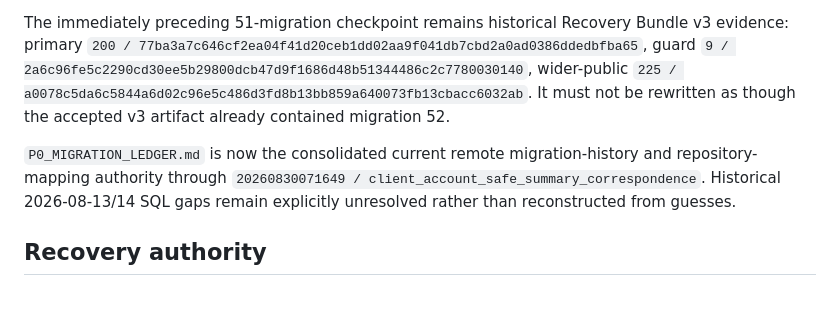
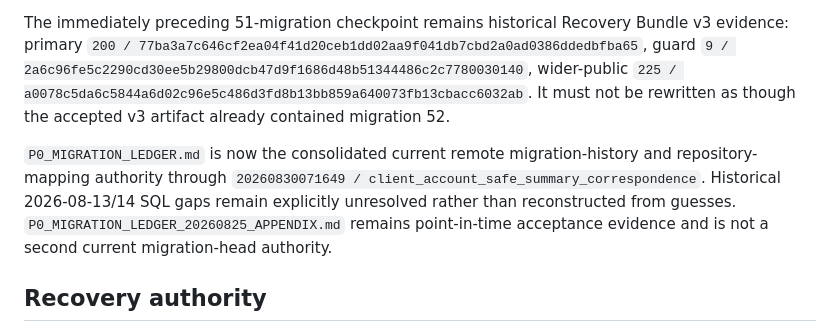
Before and after one commit to shanezhu100-svg/growthops-crm, a Markdown page: docs/cloudflare-migration/CURRENT_STATE.md, the part around the change. Drawn GitHub-style; blank space fills up the shorter version.

Commit message:
Preserve migration ledger appendix historical marker

```diff
--- a/docs/cloudflare-migration/CURRENT_STATE.md
+++ b/docs/cloudflare-migration/CURRENT_STATE.md
@@ -49,7 +49,7 @@ Do not restore `anon` CRM RPC execution, broad service-role relation/function ac
 
 The immediately preceding 51-migration checkpoint remains historical Recovery Bundle v3 evidence: primary `200 / 77ba3a7c646cf2ea04f41d20ceb1dd02aa9f041db7cbd2a0ad0386ddedbfba65`, guard `9 / 2a6c96fe5c2290cd30ee5b29800dcb47d9f1686d48b51344486c2c7780030140`, wider-public `225 / a0078c5da6c5844a6d02c96e5c486d3fd8b13bb859a640073fb13cbacc6032ab`. It must not be rewritten as though the accepted v3 artifact already contained migration 52.
 
-`P0_MIGRATION_LEDGER.md` is now the consolidated current remote migration-history and repository-mapping authority through `20260830071649 / client_account_safe_summary_correspondence`. Historical 2026-08-13/14 SQL gaps remain explicitly unresolved rather than reconstructed from guesses.
+`P0_MIGRATION_LEDGER.md` is now the consolidated current remote migration-history and repository-mapping authority through `20260830071649 / client_account_safe_summary_correspondence`. Historical 2026-08-13/14 SQL gaps remain explicitly unresolved rather than reconstructed from guesses. `P0_MIGRATION_LEDGER_20260825_APPENDIX.md` remains point-in-time acceptance evidence and is not a second current migration-head authority.
 
 ## Recovery authority
 
```
